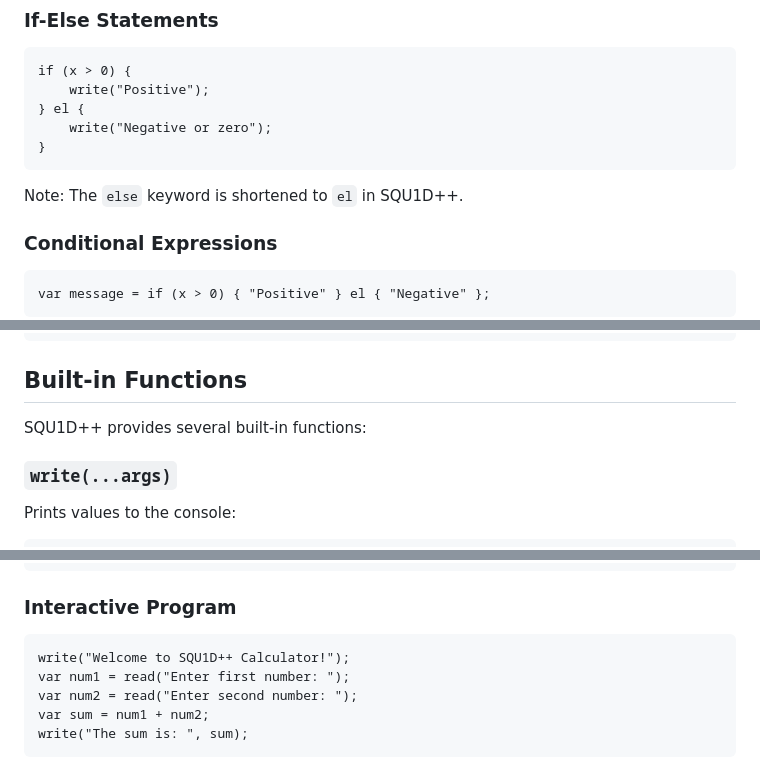
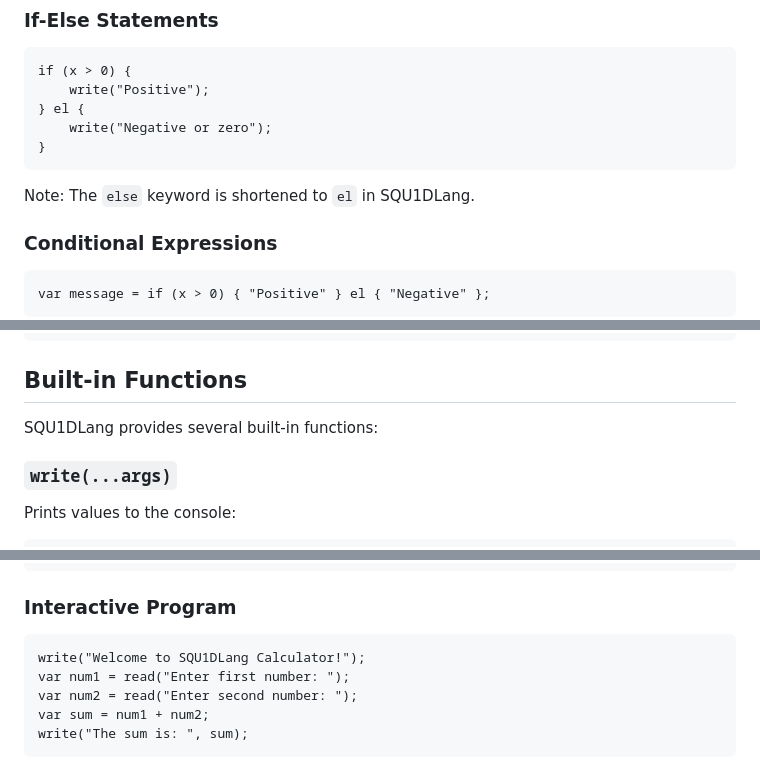
Before and after one commit to SQU1DMAN6/squ1dcc, a Markdown page: README.md, 3 parts joined by grey strips. Drawn GitHub-style.

````diff
--- a/README.md
+++ b/README.md
@@ -120,7 +129,7 @@ if (x > 0) {
 }
 ```
 
-Note: The `else` keyword is shortened to `el` in SQU1D++.
+Note: The `else` keyword is shortened to `el` in SQU1DLang.
 
 ### Conditional Expressions
 
@@ -168,7 +177,7 @@ var age = person["age"];
 
 ## Built-in Functions
 
-SQU1D++ provides several built-in functions:
+SQU1DLang provides several built-in functions:
 
 ### `write(...args)`
 
@@ -284,7 +293,7 @@ write("Average grade: ", student["grades"][0]);
 ### Interactive Program
 
 ```squ1d
-write("Welcome to SQU1D++ Calculator!");
+write("Welcome to SQU1DLang Calculator!");
 var num1 = read("Enter first number: ");
 var num2 = read("Enter second number: ");
 var sum = num1 + num2;
````
Also changed, not shown: other parts of README.md (+13 -4 lines).
